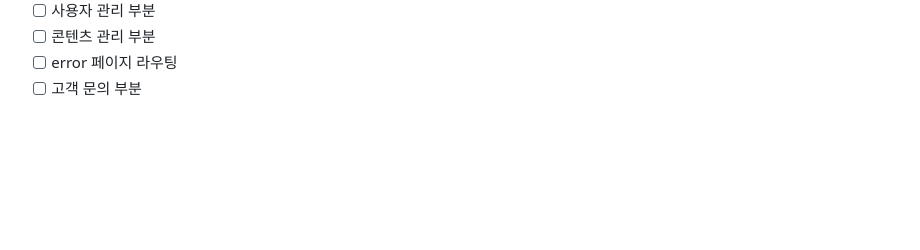
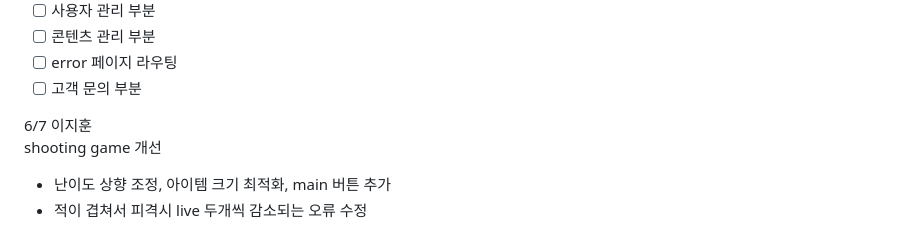
Before and after one commit to hoonZeee/MiniGamz, a Markdown page: readme.md, the part around the change. Drawn GitHub-style; blank space fills up the shorter version.

```diff
--- a/readme.md
+++ b/readme.md
@@ -108,3 +108,8 @@
   - [ ] 콘텐츠 관리 부분
   - [ ] error 페이지 라우팅
   - [ ] 고객 문의 부분
+
+6/7 이지훈<br/>
+shooting game 개선
+  - 난이도 상향 조정, 아이템 크기 최적화, main 버튼 추가
+  - 적이 겹쳐서 피격시 live 두개씩 감소되는 오류 수정
```
